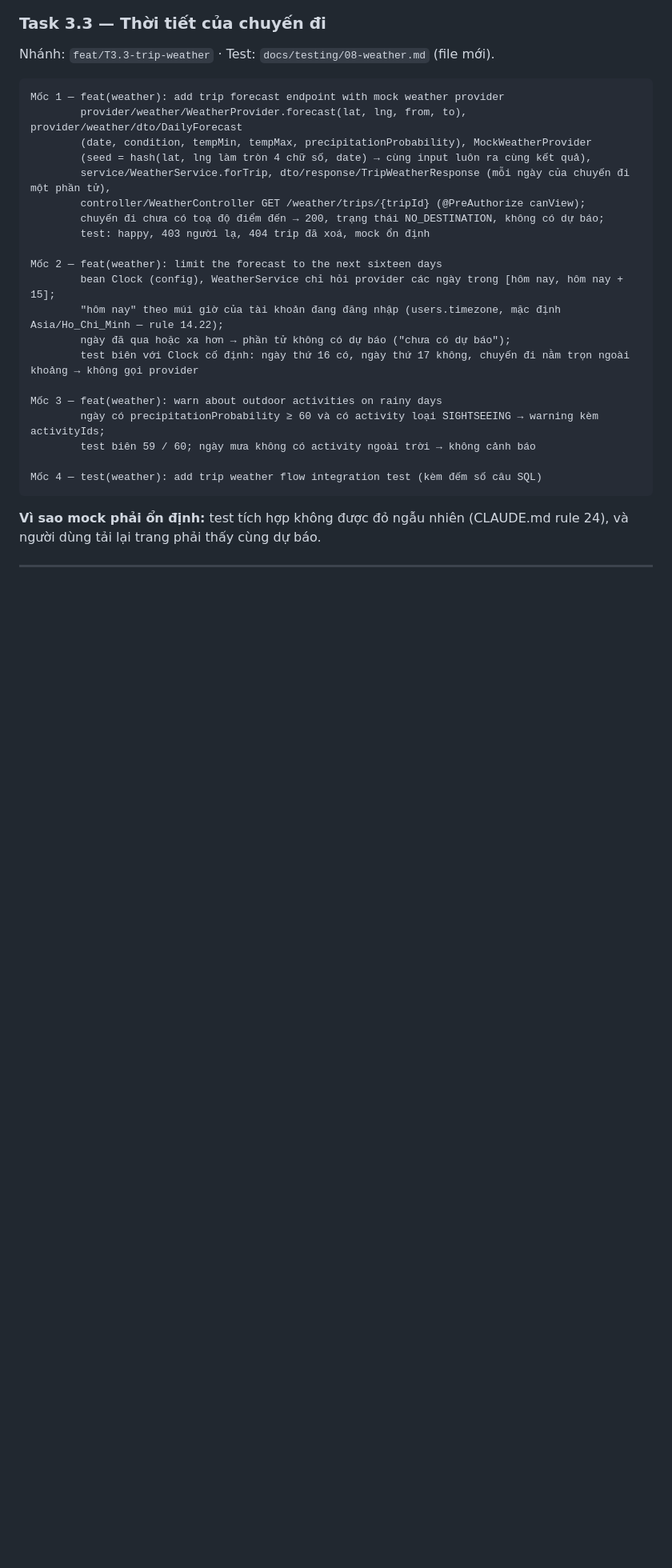
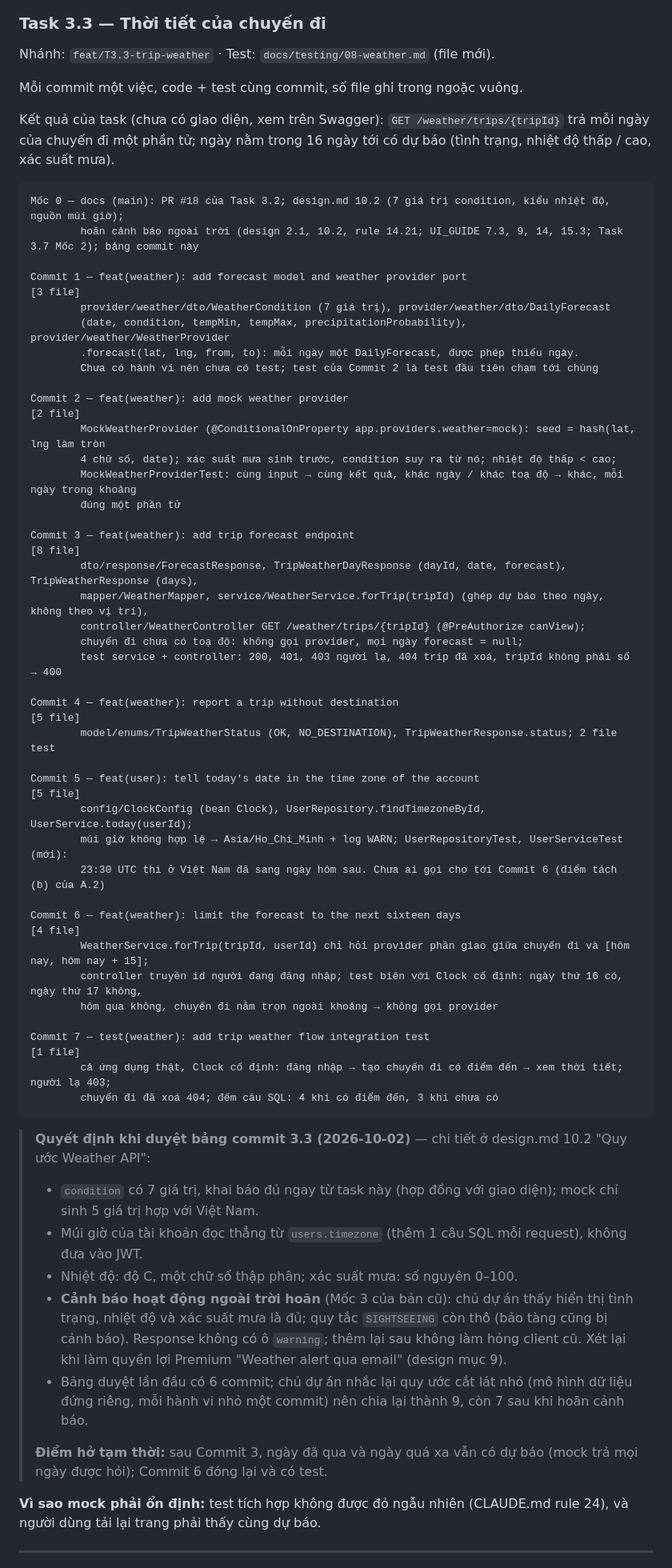
Before and after one commit to HaiTriu301/smart-trip-planner, a Markdown page: WORKFLOW.md, the part around one of its changes. Shown at 80% size. Drawn GitHub-style; blank space fills up the shorter version.

Commit message:
docs: plan task 3.3 trip weather and defer the outdoor weather warning

````diff
--- a/WORKFLOW.md
+++ b/WORKFLOW.md
@@ -1344,28 +1343,59 @@ Commit 12 — test(place): add place and activity place flow integration test
 
 Nhánh: `feat/T3.3-trip-weather` · Test: `docs/testing/08-weather.md` (file mới).
 
-```
-Mốc 1 — feat(weather): add trip forecast endpoint with mock weather provider
-        provider/weather/WeatherProvider.forecast(lat, lng, from, to), provider/weather/dto/DailyForecast
-        (date, condition, tempMin, tempMax, precipitationProbability), MockWeatherProvider
-        (seed = hash(lat, lng làm tròn 4 chữ số, date) → cùng input luôn ra cùng kết quả),
-        service/WeatherService.forTrip, dto/response/TripWeatherResponse (mỗi ngày của chuyến đi một phần tử),
+Mỗi commit một việc, code + test cùng commit, số file ghi trong ngoặc vuông.
+
+Kết quả của task (chưa có giao diện, xem trên Swagger): `GET /weather/trips/{tripId}` trả mỗi ngày của chuyến đi một phần tử; ngày nằm trong 16 ngày tới có dự báo (tình trạng, nhiệt độ thấp / cao, xác suất mưa).
+
+```
+Mốc 0 — docs (main): PR #18 của Task 3.2; design.md 10.2 (7 giá trị condition, kiểu nhiệt độ, nguồn múi giờ);
+        hoãn cảnh báo ngoài trời (design 2.1, 10.2, rule 14.21; UI_GUIDE 7.3, 9, 14, 15.3; Task 3.7 Mốc 2); bảng commit này
+
+Commit 1 — feat(weather): add forecast model and weather provider port                              [3 file]
+        provider/weather/dto/WeatherCondition (7 giá trị), provider/weather/dto/DailyForecast
+        (date, condition, tempMin, tempMax, precipitationProbability), provider/weather/WeatherProvider
+        .forecast(lat, lng, from, to): mỗi ngày một DailyForecast, được phép thiếu ngày.
+        Chưa có hành vi nên chưa có test; test của Commit 2 là test đầu tiên chạm tới chúng
+
+Commit 2 — feat(weather): add mock weather provider                                                 [2 file]
+        MockWeatherProvider (@ConditionalOnProperty app.providers.weather=mock): seed = hash(lat, lng làm tròn
+        4 chữ số, date); xác suất mưa sinh trước, condition suy ra từ nó; nhiệt độ thấp < cao;
+        MockWeatherProviderTest: cùng input → cùng kết quả, khác ngày / khác toạ độ → khác, mỗi ngày trong khoảng
+        đúng một phần tử
+
+Commit 3 — feat(weather): add trip forecast endpoint                                                [8 file]
+        dto/response/ForecastResponse, TripWeatherDayResponse (dayId, date, forecast), TripWeatherResponse (days),
+        mapper/WeatherMapper, service/WeatherService.forTrip(tripId) (ghép dự báo theo ngày, không theo vị trí),
         controller/WeatherController GET /weather/trips/{tripId} (@PreAuthorize canView);
-        chuyến đi chưa có toạ độ điểm đến → 200, trạng thái NO_DESTINATION, không có dự báo;
-        test: happy, 403 người lạ, 404 trip đã xoá, mock ổn định
-
-Mốc 2 — feat(weather): limit the forecast to the next sixteen days
-        bean Clock (config), WeatherService chỉ hỏi provider các ngày trong [hôm nay, hôm nay + 15];
-        "hôm nay" theo múi giờ của tài khoản đang đăng nhập (users.timezone, mặc định Asia/Ho_Chi_Minh — rule 14.22);
-        ngày đã qua hoặc xa hơn → phần tử không có dự báo ("chưa có dự báo");
-        test biên với Clock cố định: ngày thứ 16 có, ngày thứ 17 không, chuyến đi nằm trọn ngoài khoảng → không gọi provider
-
-Mốc 3 — feat(weather): warn about outdoor activities on rainy days
-        ngày có precipitationProbability ≥ 60 và có activity loại SIGHTSEEING → warning kèm activityIds;
-        test biên 59 / 60; ngày mưa không có activity ngoài trời → không cảnh báo
-
-Mốc 4 — test(weather): add trip weather flow integration test (kèm đếm số câu SQL)
-```
+        chuyến đi chưa có toạ độ: không gọi provider, mọi ngày forecast = null;
+        test service + controller: 200, 401, 403 người lạ, 404 trip đã xoá, tripId không phải số → 400
+
+Commit 4 — feat(weather): report a trip without destination                                         [5 file]
+        model/enums/TripWeatherStatus (OK, NO_DESTINATION), TripWeatherResponse.status; 2 file test
+
+Commit 5 — feat(user): tell today's date in the time zone of the account                            [5 file]
+        config/ClockConfig (bean Clock), UserRepository.findTimezoneById, UserService.today(userId);
+        múi giờ không hợp lệ → Asia/Ho_Chi_Minh + log WARN; UserRepositoryTest, UserServiceTest (mới):
+        23:30 UTC thì ở Việt Nam đã sang ngày hôm sau. Chưa ai gọi cho tới Commit 6 (điểm tách (b) của A.2)
+
+Commit 6 — feat(weather): limit the forecast to the next sixteen days                               [4 file]
+        WeatherService.forTrip(tripId, userId) chỉ hỏi provider phần giao giữa chuyến đi và [hôm nay, hôm nay + 15];
+        controller truyền id người đang đăng nhập; test biên với Clock cố định: ngày thứ 16 có, ngày thứ 17 không,
+        hôm qua không, chuyến đi nằm trọn ngoài khoảng → không gọi provider
+
+Commit 7 — test(weather): add trip weather flow integration test                                    [1 file]
+        cả ứng dụng thật, Clock cố định: đăng nhập → tạo chuyến đi có điểm đến → xem thời tiết; người lạ 403;
+        chuyến đi đã xoá 404; đếm câu SQL: 4 khi có điểm đến, 3 khi chưa có
+```
+
+> **Quyết định khi duyệt bảng commit 3.3 (2026-10-02)** — chi tiết ở design.md 10.2 "Quy ước Weather API":
+> - `condition` có 7 giá trị, khai báo đủ ngay từ task này (hợp đồng với giao diện); mock chỉ sinh 5 giá trị hợp với Việt Nam.
+> - Múi giờ của tài khoản đọc thẳng từ `users.timezone` (thêm 1 câu SQL mỗi request), không đưa vào JWT.
+> - Nhiệt độ: độ C, một chữ số thập phân; xác suất mưa: số nguyên 0–100.
+> - **Cảnh báo hoạt động ngoài trời hoãn** (Mốc 3 của bản cũ): chủ dự án thấy hiển thị tình trạng, nhiệt độ và xác suất mưa là đủ; quy tắc `SIGHTSEEING` còn thô (bảo tàng cũng bị cảnh báo). Response không có ô `warning`; thêm lại sau không làm hỏng client cũ. Xét lại khi làm quyền lợi Premium "Weather alert qua email" (design mục 9).
+> - Bảng duyệt lần đầu có 6 commit; chủ dự án nhắc lại quy ước cắt lát nhỏ (mô hình dữ liệu đứng riêng, mỗi hành vi nhỏ một commit) nên chia lại thành 9, còn 7 sau khi hoãn cảnh báo.
+>
+> **Điểm hở tạm thời:** sau Commit 3, ngày đã qua và ngày quá xa vẫn có dự báo (mock trả mọi ngày được hỏi); Commit 6 đóng lại và có test.
 
 **Vì sao mock phải ổn định:** test tích hợp không được đỏ ngẫu nhiên (CLAUDE.md rule 24), và người dùng tải lại trang phải thấy cùng dự báo.
 
````
Also changed, not shown: other parts of WORKFLOW.md (+4 -5 lines), UI_GUIDE.md (+8 -10 lines), design.md (+9 -5 lines).
